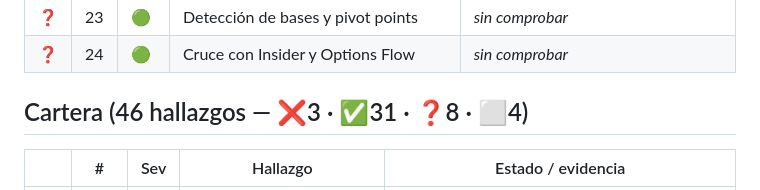
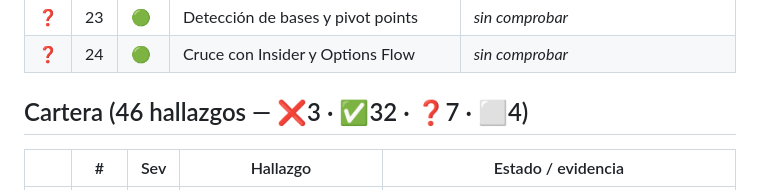
Before and after one commit to unlordlab/rsu-terminal-web, a Markdown page: ESTADO_REAL.md, the part around one of its changes. Drawn GitHub-style.

```diff
--- a/ESTADO_REAL.md
+++ b/ESTADO_REAL.md
@@ -152,7 +152,7 @@ exposición: con ~100 usuarios reales, no hay política de privacidad.
 | ❓ | 23 | 🟢 | Detección de bases y pivot points | *sin comprobar* |
 | ❓ | 24 | 🟢 | Cruce con Insider y Options Flow | *sin comprobar* |
 
-## Cartera  (46 hallazgos — ❌3 · ✅31 · ❓8 · ⬜4)
+## Cartera  (46 hallazgos — ❌3 · ✅32 · ❓7 · ⬜4)
 
 | | # | Sev | Hallazgo | Estado / evidencia |
 |-|---|-----|----------|--------------------|
```
Also changed, not shown: other parts of ESTADO_REAL.md (+1 -1 lines).
